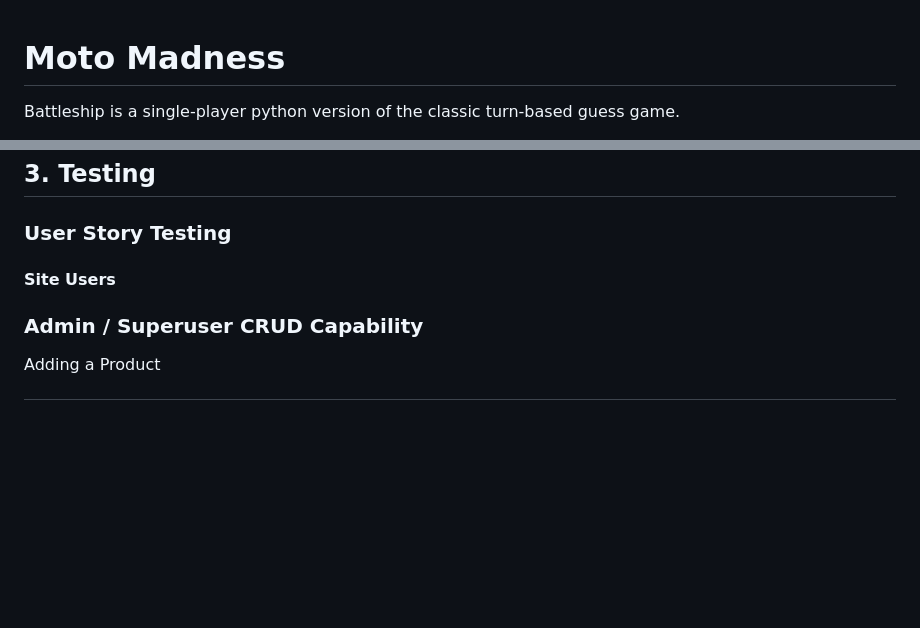
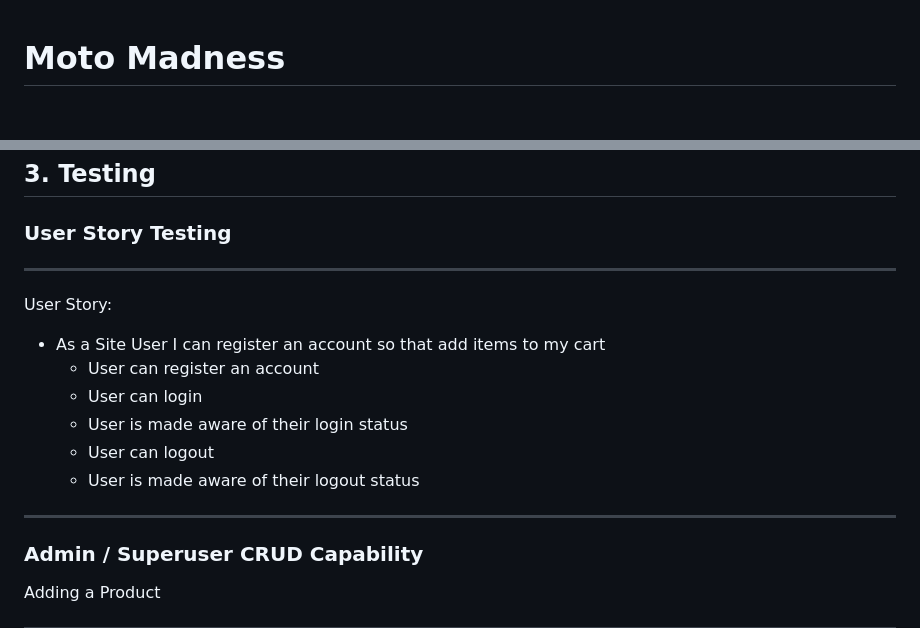
Before and after one commit to cmikedev/ecommerce, a Markdown page: README.md, 2 parts joined by grey strips. GitHub-like rendering; blank space fills up the shorter version.

Commit message:
Add user story to README.md

```diff
--- a/README.md
+++ b/README.md
@@ -1,4 +1,2 @@
 # Moto Madness
-Battleship is a single-player python version of the classic turn-based guess game.</br >
-</br >
 
@@ -25,9 +19,16 @@ ____
 ## 3. Testing
 
 ### User Story Testing
+___
+User Story:
 
-#### Site Users
-
+* As a Site User I can register an account so that add items to my cart
+    * User can register an account
+    * User can login
+    * User is made aware of their login status
+    * User can logout
+    * User is made aware of their logout status
+___
 
 ### Admin / Superuser CRUD Capability
 
```
Also changed, not shown: other parts of README.md (+0 -4 lines).
